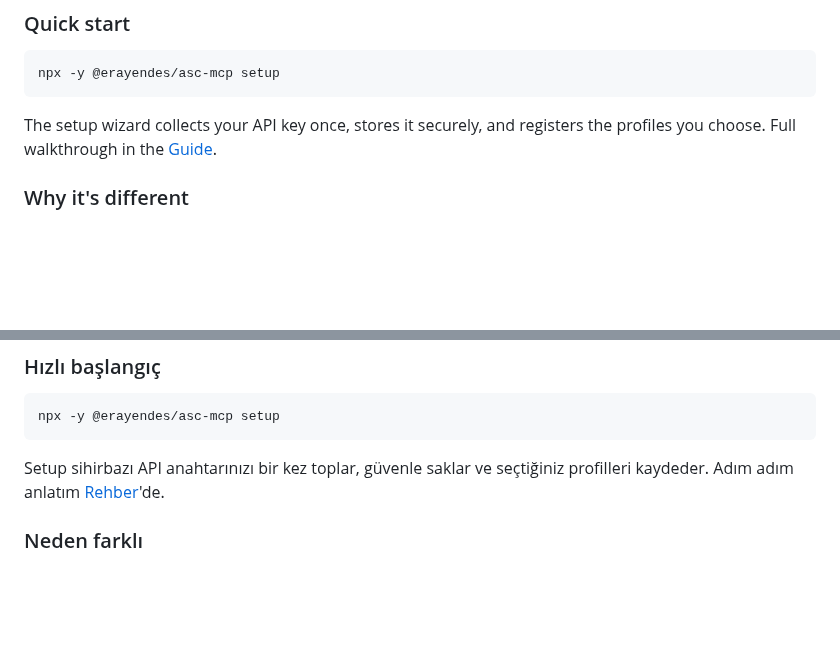
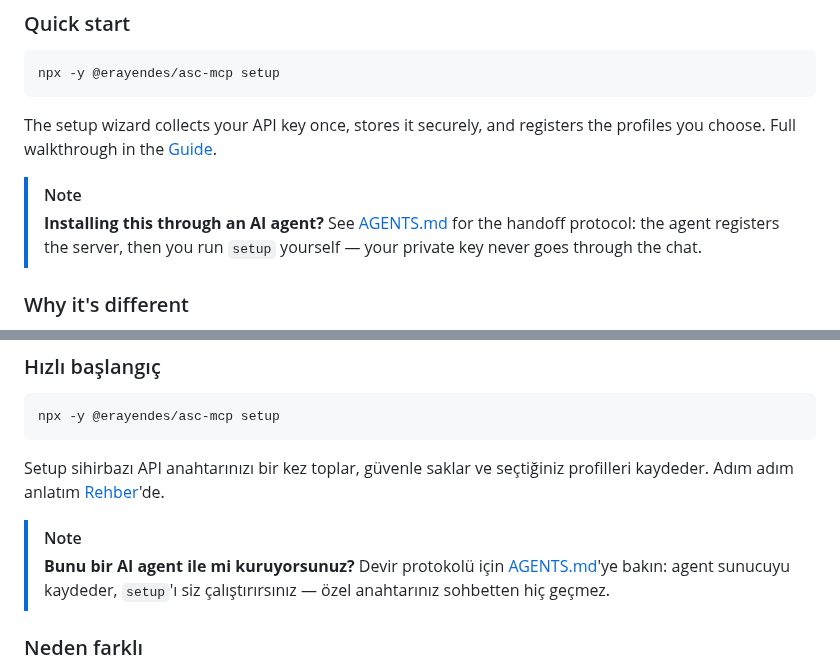
Before and after one commit to erayendes/app-store-connect-mcp, a Markdown page: README.md, 2 parts joined by grey strips. GitHub-like rendering; blank space fills up the shorter version.

````diff
--- a/README.md
+++ b/README.md
@@ -22,6 +22,9 @@ npx -y @erayendes/asc-mcp setup
 ```
 
 The setup wizard collects your API key once, stores it securely, and registers the profiles you choose. Full walkthrough in the [Guide](GUIDE.md).
+
+> [!NOTE]
+> **Installing this through an AI agent?** See [AGENTS.md](AGENTS.md) for the handoff protocol: the agent registers the server, then you run `setup` yourself — your private key never goes through the chat.
 
 ### Why it's different
 
@@ -109,6 +112,9 @@ npx -y @erayendes/asc-mcp setup
 
 Setup sihirbazı API anahtarınızı bir kez toplar, güvenle saklar ve seçtiğiniz profilleri kaydeder. Adım adım anlatım [Rehber](GUIDE.md)'de.
 
+> [!NOTE]
+> **Bunu bir AI agent ile mi kuruyorsunuz?** Devir protokolü için [AGENTS.md](AGENTS.md)'ye bakın: agent sunucuyu kaydeder, `setup`'ı siz çalıştırırsınız — özel anahtarınız sohbetten hiç geçmez.
+
 ### Neden farklı
 
 Çoğu App Store Connect MCP sunucusu, elle seçilmiş bir uç nokta alt kümesini sarmalar. Kimsenin sarmalamadığı o bir uç noktaya ihtiyaç duyana kadar bu işe yarar. Heimdall tam tersi bir yaklaşım izler:
````
Also changed, not shown: AGENTS.md (added, +31 -0 lines), assets/brand/heimdall-icon.png (added), assets/brand/heimdall-social-card.png (added), 1 other file.
